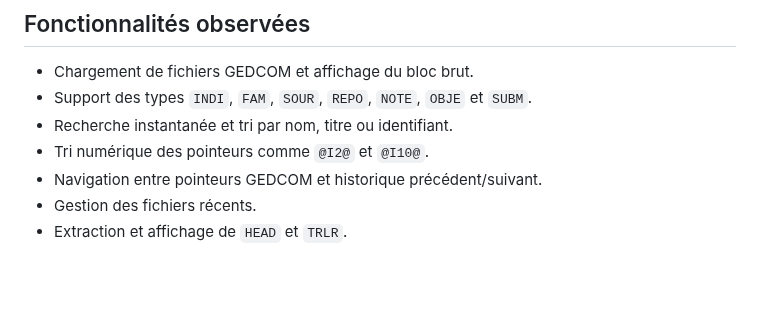
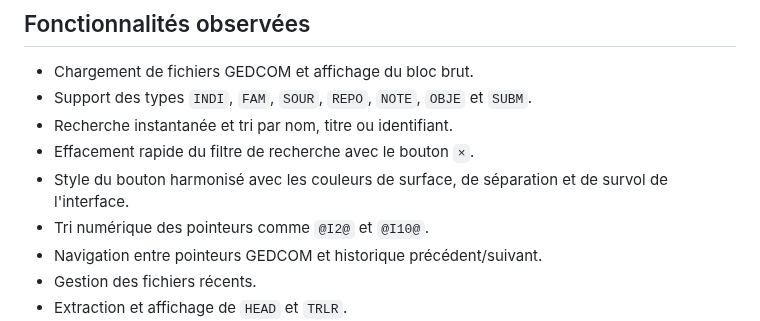
Before and after one commit to domiq44/gedcom_viewer, a Markdown page: ANALYSE_PROJET.md, the part around the change. Drawn GitHub-style; blank space fills up the shorter version.

```diff
--- a/ANALYSE_PROJET.md
+++ b/ANALYSE_PROJET.md
@@ -37,6 +37,8 @@ main.py
 - Chargement de fichiers GEDCOM et affichage du bloc brut.
 - Support des types `INDI`, `FAM`, `SOUR`, `REPO`, `NOTE`, `OBJE` et `SUBM`.
 - Recherche instantanée et tri par nom, titre ou identifiant.
+- Effacement rapide du filtre de recherche avec le bouton `×`.
+- Style du bouton harmonisé avec les couleurs de surface, de séparation et de survol de l'interface.
 - Tri numérique des pointeurs comme `@I2@` et `@I10@`.
 - Navigation entre pointeurs GEDCOM et historique précédent/suivant.
 - Gestion des fichiers récents.
```
Also changed, not shown: README.md (+2 -0 lines), docs/screenshots/gedcom-viewer-overview.png, 11 other files.
